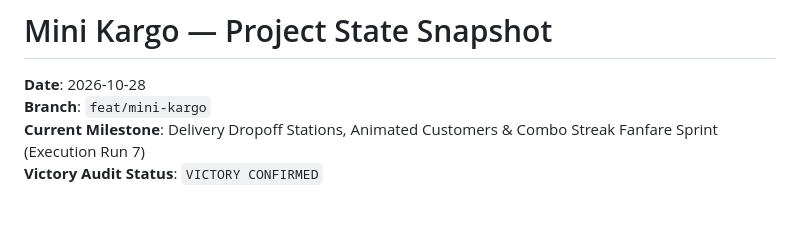
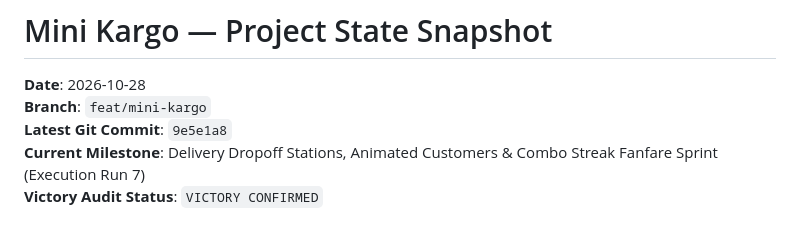
Before and after one commit to metav1sion/yt-games, a Markdown page: docs/agentic/STATE.md, the part around the change. GitHub-like rendering.

Commit message:
docs(agentic): record latest commit hash in STATE snapshot

```diff
--- a/docs/agentic/STATE.md
+++ b/docs/agentic/STATE.md
@@ -2,6 +2,7 @@
 
 **Date**: 2026-10-28
 **Branch**: `feat/mini-kargo`
+**Latest Git Commit**: `9e5e1a8`
 **Current Milestone**: Delivery Dropoff Stations, Animated Customers & Combo Streak Fanfare Sprint (Execution Run 7)
 **Victory Audit Status**: `VICTORY CONFIRMED`
 
```
